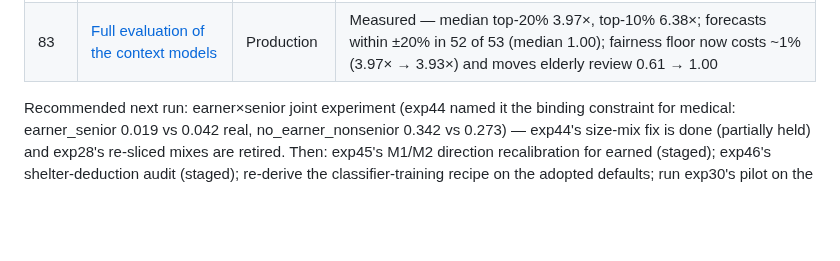
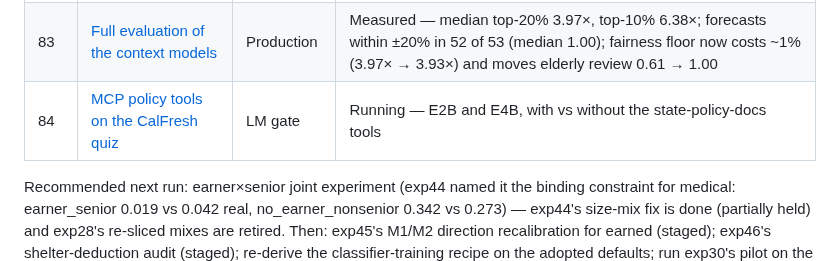
Before and after one commit to ctrimm/snap-qc-per-experiments, a Markdown page: README.md, the part around the change. Drawn GitHub-style; blank space fills up the shorter version.

Commit message:
Exp84 chronicle (pre-run) and README row
Co-Authored-By: Claude Opus 5.5 <noreply@anthropic.com>
Claude-Session: https://claude.ai/code/session_01FEmxrXJ1o2WY8mdD7JsA7r

```diff
--- a/README.md
+++ b/README.md
@@ -113,6 +113,7 @@ transfer, LM eval) every experiment here must move.
 | 81b | [Generator calibration, multi-seed](experiments/exp81b_generator_autocal_multiseed.md) | Calibration | Did not hold — beats PA1 on fresh dev seeds (0.205 vs 0.197) but not on the locked holdout (0.181 vs 0.213). PA1 stays |
 | 82 | [Context-aware pooling, every jurisdiction](experiments/exp82_context_all_states.md) | Production | Held — adopted in 41 of 41 (median holdout gain +0.73×; PA 3.48× → 4.08×, TX 2.70× → 3.62×). All 53 now context-aware pooled: median 3.97× (lowest Alaska 2.96×), time split 3.80× (lowest Wyoming 2.91×) |
 | 83 | [Full evaluation of the context models](experiments/exp83_context_models_full_eval.md) | Production | Measured — median top-20% 3.97×, top-10% 6.38×; forecasts within ±20% in 52 of 53 (median 1.00); fairness floor now costs ~1% (3.97× → 3.93×) and moves elderly review 0.61 → 1.00 |
+| 84 | [MCP policy tools on the CalFresh quiz](experiments/exp84_mcq_mcp_tools.md) | LM gate | Running — E2B and E4B, with vs without the state-policy-docs tools |
 
 Recommended next run: earner×senior joint experiment (exp44 named it the binding constraint for
 medical: earner_senior 0.019 vs 0.042 real, no_earner_nonsenior 0.342 vs 0.273) — exp44's size-mix
```
Also changed, not shown: experiments/exp84_mcq_mcp_tools.md (added, +17 -0 lines).
